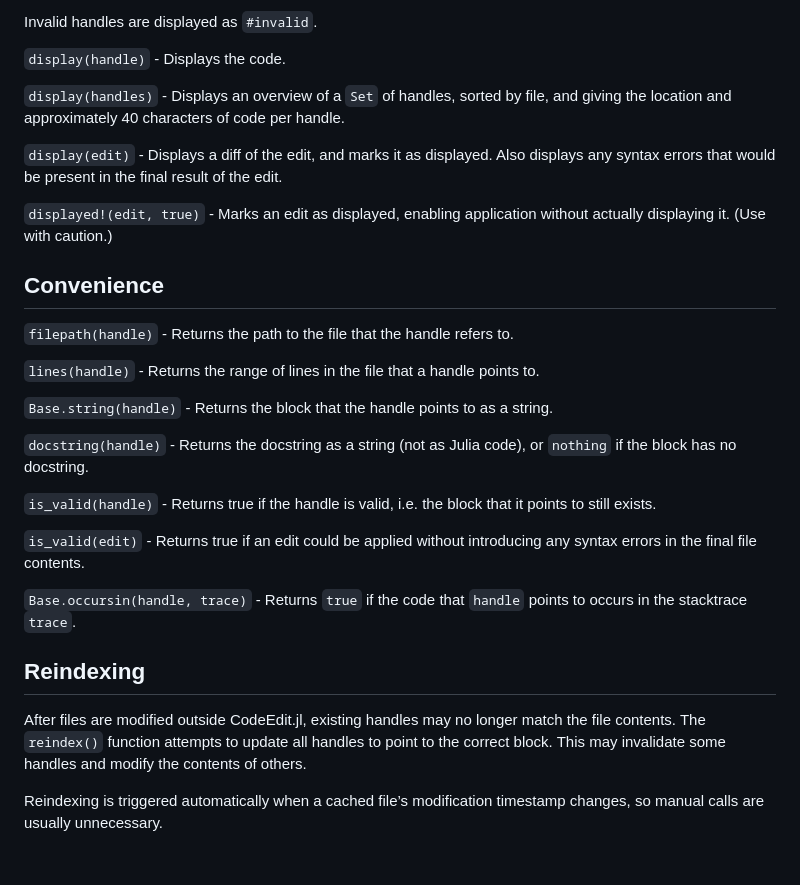
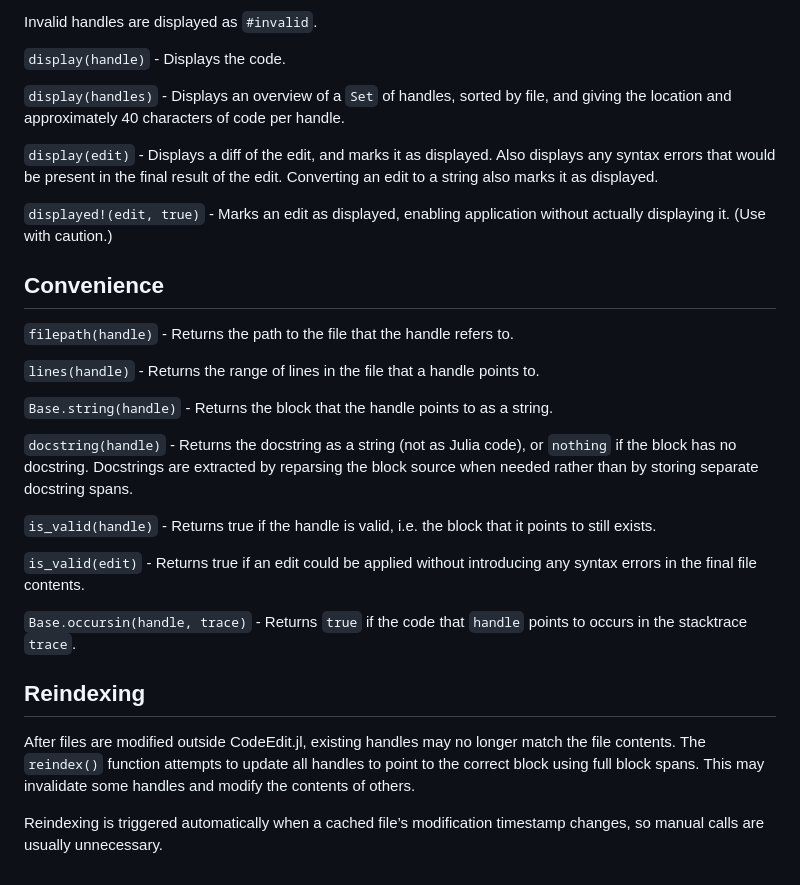
Before and after one commit to perrutquist/CodeEdit.jl, a Markdown page: README.md, the part around one of its changes. GitHub-like rendering.

```diff
--- a/README.md
+++ b/README.md
@@ -111,7 +111,7 @@ Invalid handles are displayed as `#invalid`.
 
 `display(handles)` - Displays an overview of a `Set` of handles, sorted by file, and giving the location and approximately 40 characters of code per handle.
 
-`display(edit)` - Displays a diff of the edit, and marks it as displayed. Also displays any syntax errors that would be present in the final result of the edit.
+`display(edit)` - Displays a diff of the edit, and marks it as displayed. Also displays any syntax errors that would be present in the final result of the edit. Converting an edit to a string also marks it as displayed.
 
 `displayed!(edit, true)` - Marks an edit as displayed, enabling application without actually displaying it. (Use with caution.)
 
@@ -123,7 +123,7 @@ Invalid handles are displayed as `#invalid`.
 
 `Base.string(handle)` - Returns the block that the handle points to as a string.
 
-`docstring(handle)` - Returns the docstring as a string (not as Julia code), or `nothing` if the block has no docstring.
+`docstring(handle)` - Returns the docstring as a string (not as Julia code), or `nothing` if the block has no docstring. Docstrings are extracted by reparsing the block source when needed rather than by storing separate docstring spans.
 
 `is_valid(handle)` - Returns true if the handle is valid, i.e. the block that it points to still exists.
 
@@ -133,6 +133,6 @@ Invalid handles are displayed as `#invalid`.
 
 ## Reindexing
 
-After files are modified outside CodeEdit.jl, existing handles may no longer match the file contents. The `reindex()` function attempts to update all handles to point to the correct block. This may invalidate some handles and modify the contents of others.
+After files are modified outside CodeEdit.jl, existing handles may no longer match the file contents. The `reindex()` function attempts to update all handles to point to the correct block using full block spans. This may invalidate some handles and modify the contents of others.
 
 Reindexing is triggered automatically when a cached file’s modification timestamp changes, so manual calls are usually unnecessary.
```
Also changed, not shown: other parts of README.md (+9 -9 lines), CodeEdit-Structure.md (+47 -20 lines).
